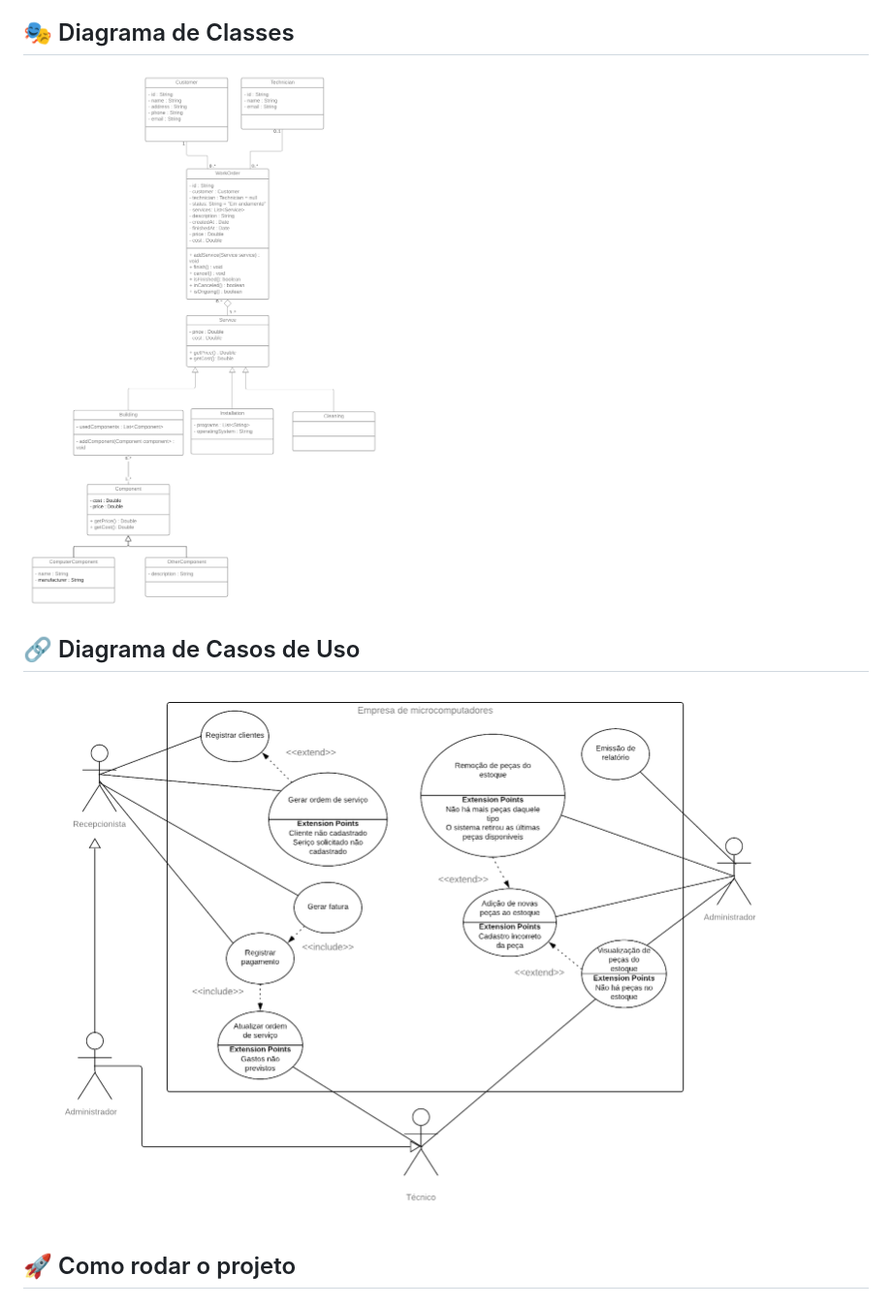
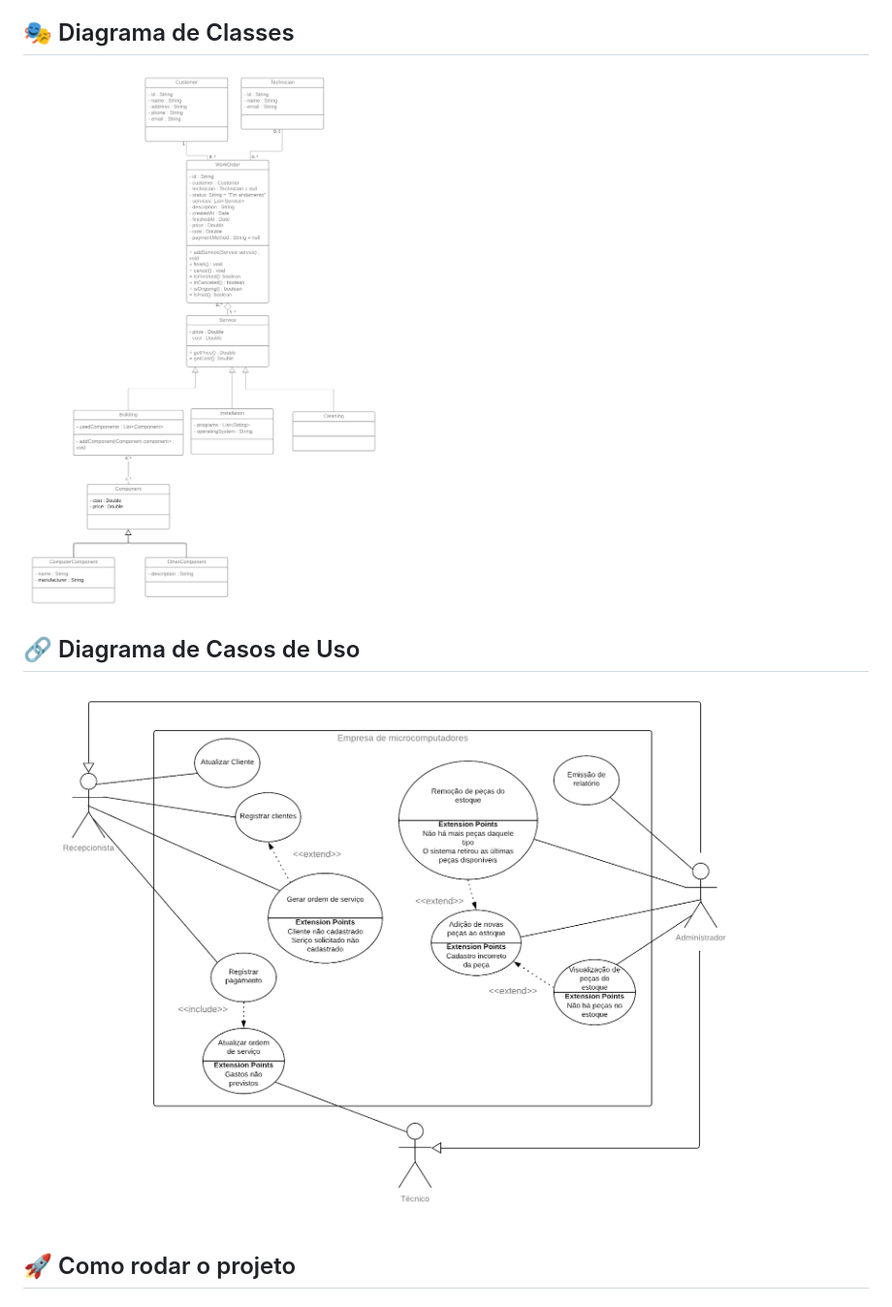
Before and after one commit to jnaraujo/sistema-de-gerenciamento, a Markdown page: README.md, the part around the change. Shown: that part at 97% size. Rendered like a GitHub page; pictures changed too: casos de uso ideias.png (deleted), casos de uso.png (added), diagrama de classe.png.

Commit message:
✨ feat: improved readme

```diff
--- a/README.md
+++ b/README.md
@@ -21,7 +21,7 @@ O objetivo do projeto é desenvolver um sistema de gerenciamento de ordens de se
 
 ## 🔗 Diagrama de Casos de Uso
 
-![Diagrama de Casos de Uso](./casos%20de%20uso%20ideias.png)
+![Diagrama de Casos de Uso](./casos%20de%20uso.png)
 
 ## 🚀 Como rodar o projeto
 
```
